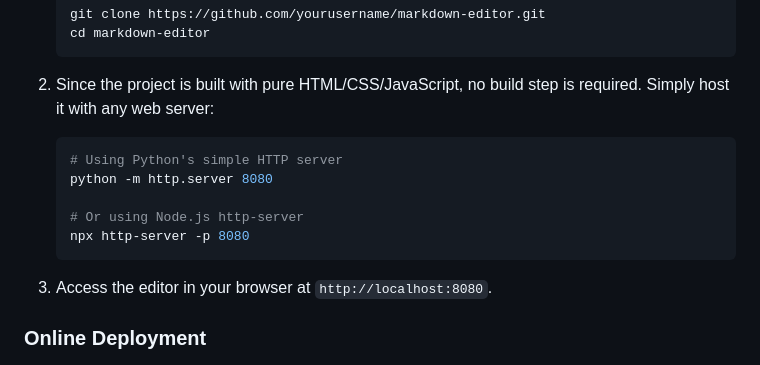
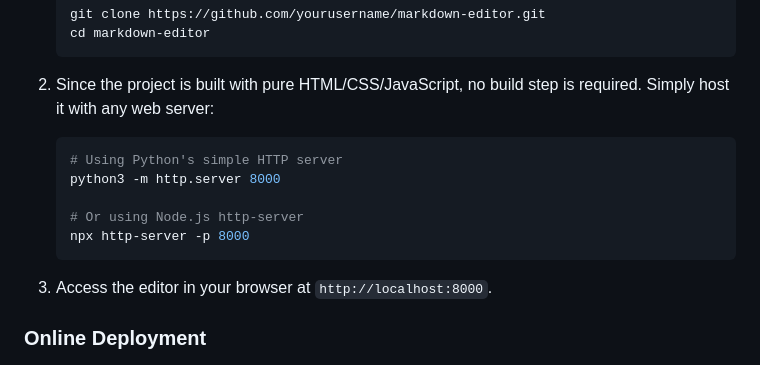
Before and after one commit to pengchangg/MD-Editor, a Markdown page: README.en.md, the part around the change printed below. GitHub-like rendering.

````diff
--- a/README.en.md
+++ b/README.en.md
@@ -51,13 +59,13 @@ English | [中文](README.md)
 2. Since the project is built with pure HTML/CSS/JavaScript, no build step is required. Simply host it with any web server:
    ```bash
    # Using Python's simple HTTP server
-   python -m http.server 8080
+   python3 -m http.server 8000
 
    # Or using Node.js http-server
-   npx http-server -p 8080
+   npx http-server -p 8000
    ```
 
-3. Access the editor in your browser at `http://localhost:8080`.
+3. Access the editor in your browser at `http://localhost:8000`.
 
 ### Online Deployment
 
````
Also changed, not shown: other parts of README.en.md (+33 -5 lines), README.md (+32 -1 lines).
